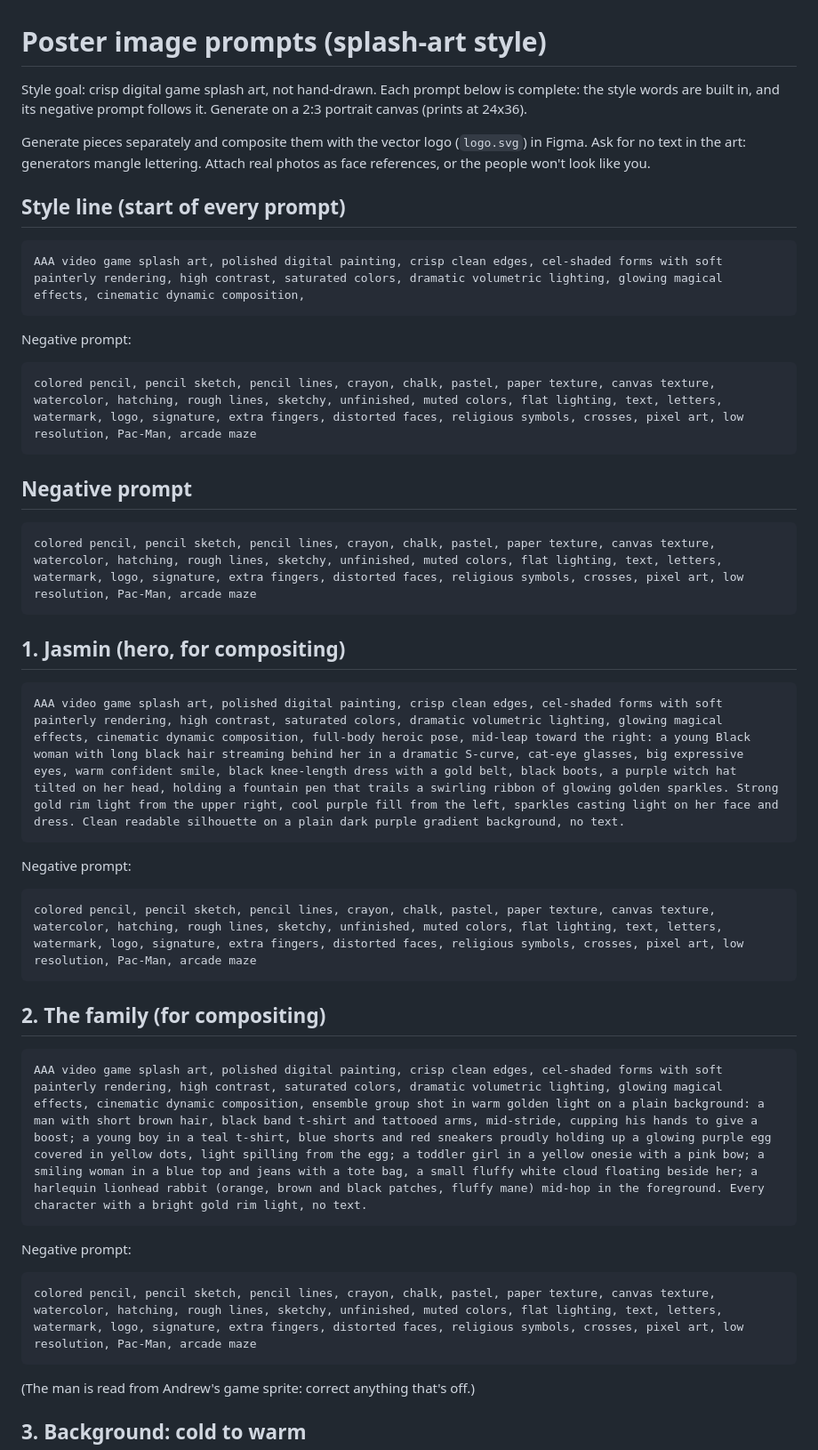
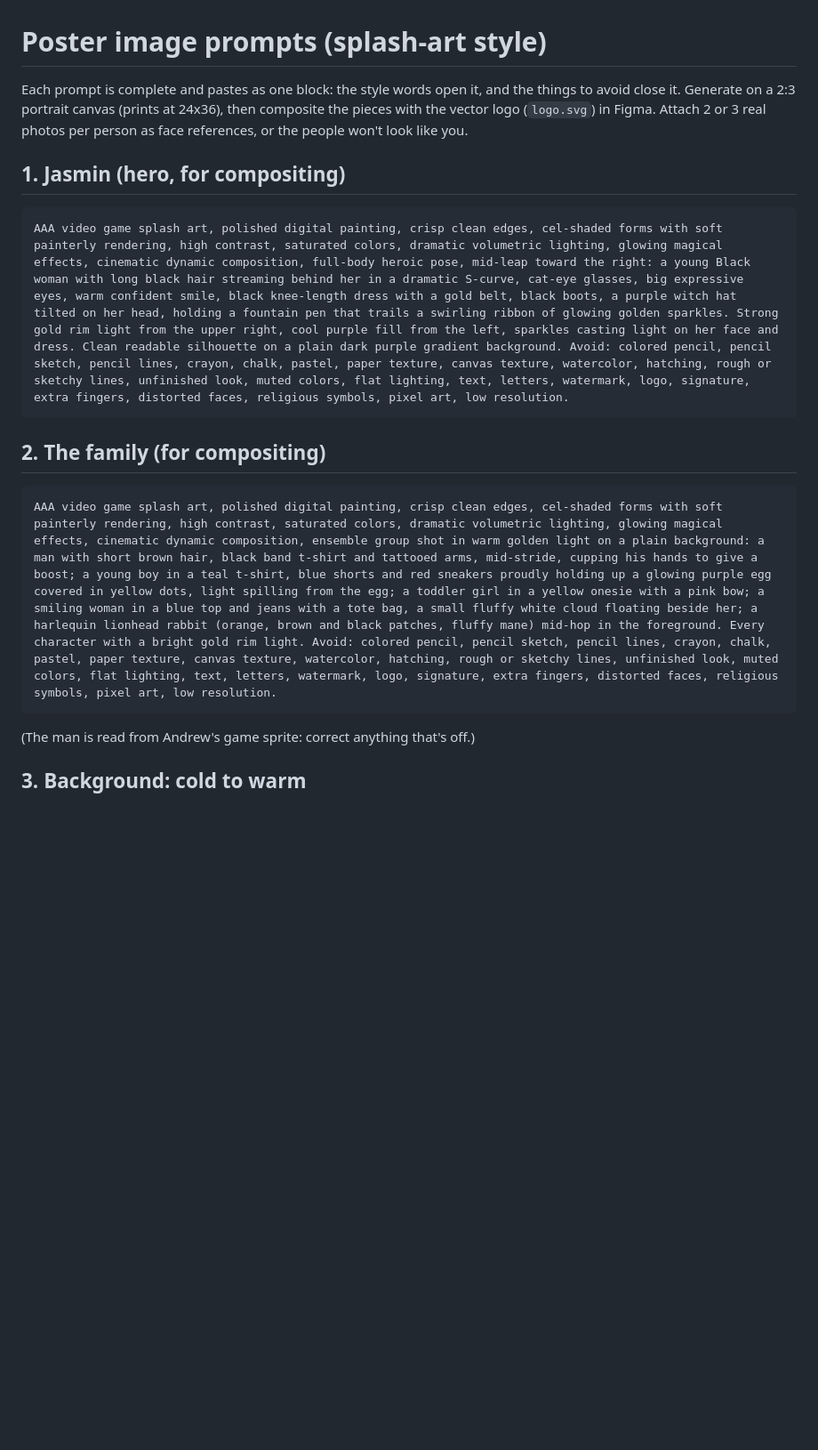
Before and after one commit to bobrobertsonson/broadway, a Markdown page: jasmin/poster/PROMPTS.md, the part around one of its changes. Shown at 89% size. Rendered like a GitHub page; blank space fills up the shorter version.

```diff
--- a/jasmin/poster/PROMPTS.md
+++ b/jasmin/poster/PROMPTS.md
@@ -1,39 +1,17 @@
 # Poster image prompts (splash-art style)
 
-Style goal: crisp digital game splash art, not hand-drawn. Each prompt below is complete: the style
-words are built in, and its negative prompt follows it. Generate on a 2:3 portrait canvas (prints at 24x36).
-
-Generate pieces separately and composite them with the vector logo (`logo.svg`) in Figma. Ask for
-no text in the art: generators mangle lettering. Attach real photos as face references, or the
+Each prompt is complete and pastes as one block: the style words open it, and the things to avoid
+close it. Generate on a 2:3 portrait canvas (prints at 24x36), then composite the pieces with the
+vector logo (`logo.svg`) in Figma. Attach 2 or 3 real photos per person as face references, or the
 people won't look like you.
-
-## Style line (start of every prompt)
-
-    AAA video game splash art, polished digital painting, crisp clean edges, cel-shaded forms with soft painterly rendering, high contrast, saturated colors, dramatic volumetric lighting, glowing magical effects, cinematic dynamic composition,
-
-  Negative prompt:
-
-    colored pencil, pencil sketch, pencil lines, crayon, chalk, pastel, paper texture, canvas texture, watercolor, hatching, rough lines, sketchy, unfinished, muted colors, flat lighting, text, letters, watermark, logo, signature, extra fingers, distorted faces, religious symbols, crosses, pixel art, low resolution, Pac-Man, arcade maze
-
-## Negative prompt
-
-    colored pencil, pencil sketch, pencil lines, crayon, chalk, pastel, paper texture, canvas texture, watercolor, hatching, rough lines, sketchy, unfinished, muted colors, flat lighting, text, letters, watermark, logo, signature, extra fingers, distorted faces, religious symbols, crosses, pixel art, low resolution, Pac-Man, arcade maze
 
 ## 1. Jasmin (hero, for compositing)
 
-    AAA video game splash art, polished digital painting, crisp clean edges, cel-shaded forms with soft painterly rendering, high contrast, saturated colors, dramatic volumetric lighting, glowing magical effects, cinematic dynamic composition, full-body heroic pose, mid-leap toward the right: a young Black woman with long black hair streaming behind her in a dramatic S-curve, cat-eye glasses, big expressive eyes, warm confident smile, black knee-length dress with a gold belt, black boots, a purple witch hat tilted on her head, holding a fountain pen that trails a swirling ribbon of glowing golden sparkles. Strong gold rim light from the upper right, cool purple fill from the left, sparkles casting light on her face and dress. Clean readable silhouette on a plain dark purple gradient background, no text.
-
-  Negative prompt:
-
-    colored pencil, pencil sketch, pencil lines, crayon, chalk, pastel, paper texture, canvas texture, watercolor, hatching, rough lines, sketchy, unfinished, muted colors, flat lighting, text, letters, watermark, logo, signature, extra fingers, distorted faces, religious symbols, crosses, pixel art, low resolution, Pac-Man, arcade maze
+    AAA video game splash art, polished digital painting, crisp clean edges, cel-shaded forms with soft painterly rendering, high contrast, saturated colors, dramatic volumetric lighting, glowing magical effects, cinematic dynamic composition, full-body heroic pose, mid-leap toward the right: a young Black woman with long black hair streaming behind her in a dramatic S-curve, cat-eye glasses, big expressive eyes, warm confident smile, black knee-length dress with a gold belt, black boots, a purple witch hat tilted on her head, holding a fountain pen that trails a swirling ribbon of glowing golden sparkles. Strong gold rim light from the upper right, cool purple fill from the left, sparkles casting light on her face and dress. Clean readable silhouette on a plain dark purple gradient background. Avoid: colored pencil, pencil sketch, pencil lines, crayon, chalk, pastel, paper texture, canvas texture, watercolor, hatching, rough or sketchy lines, unfinished look, muted colors, flat lighting, text, letters, watermark, logo, signature, extra fingers, distorted faces, religious symbols, pixel art, low resolution.
 
 ## 2. The family (for compositing)
 
-    AAA video game splash art, polished digital painting, crisp clean edges, cel-shaded forms with soft painterly rendering, high contrast, saturated colors, dramatic volumetric lighting, glowing magical effects, cinematic dynamic composition, ensemble group shot in warm golden light on a plain background: a man with short brown hair, black band t-shirt and tattooed arms, mid-stride, cupping his hands to give a boost; a young boy in a teal t-shirt, blue shorts and red sneakers proudly holding up a glowing purple egg covered in yellow dots, light spilling from the egg; a toddler girl in a yellow onesie with a pink bow; a smiling woman in a blue top and jeans with a tote bag, a small fluffy white cloud floating beside her; a harlequin lionhead rabbit (orange, brown and black patches, fluffy mane) mid-hop in the foreground. Every character with a bright gold rim light, no text.
-
-  Negative prompt:
-
-    colored pencil, pencil sketch, pencil lines, crayon, chalk, pastel, paper texture, canvas texture, watercolor, hatching, rough lines, sketchy, unfinished, muted colors, flat lighting, text, letters, watermark, logo, signature, extra fingers, distorted faces, religious symbols, crosses, pixel art, low resolution, Pac-Man, arcade maze
+    AAA video game splash art, polished digital painting, crisp clean edges, cel-shaded forms with soft painterly rendering, high contrast, saturated colors, dramatic volumetric lighting, glowing magical effects, cinematic dynamic composition, ensemble group shot in warm golden light on a plain background: a man with short brown hair, black band t-shirt and tattooed arms, mid-stride, cupping his hands to give a boost; a young boy in a teal t-shirt, blue shorts and red sneakers proudly holding up a glowing purple egg covered in yellow dots, light spilling from the egg; a toddler girl in a yellow onesie with a pink bow; a smiling woman in a blue top and jeans with a tote bag, a small fluffy white cloud floating beside her; a harlequin lionhead rabbit (orange, brown and black patches, fluffy mane) mid-hop in the foreground. Every character with a bright gold rim light. Avoid: colored pencil, pencil sketch, pencil lines, crayon, chalk, pastel, paper texture, canvas texture, watercolor, hatching, rough or sketchy lines, unfinished look, muted colors, flat lighting, text, letters, watermark, logo, signature, extra fingers, distorted faces, religious symbols, pixel art, low resolution.
 
 (The man is read from Andrew's game sprite: correct anything that's off.)
 
```
Also changed, not shown: other parts of jasmin/poster/PROMPTS.md (+4 -20 lines).
